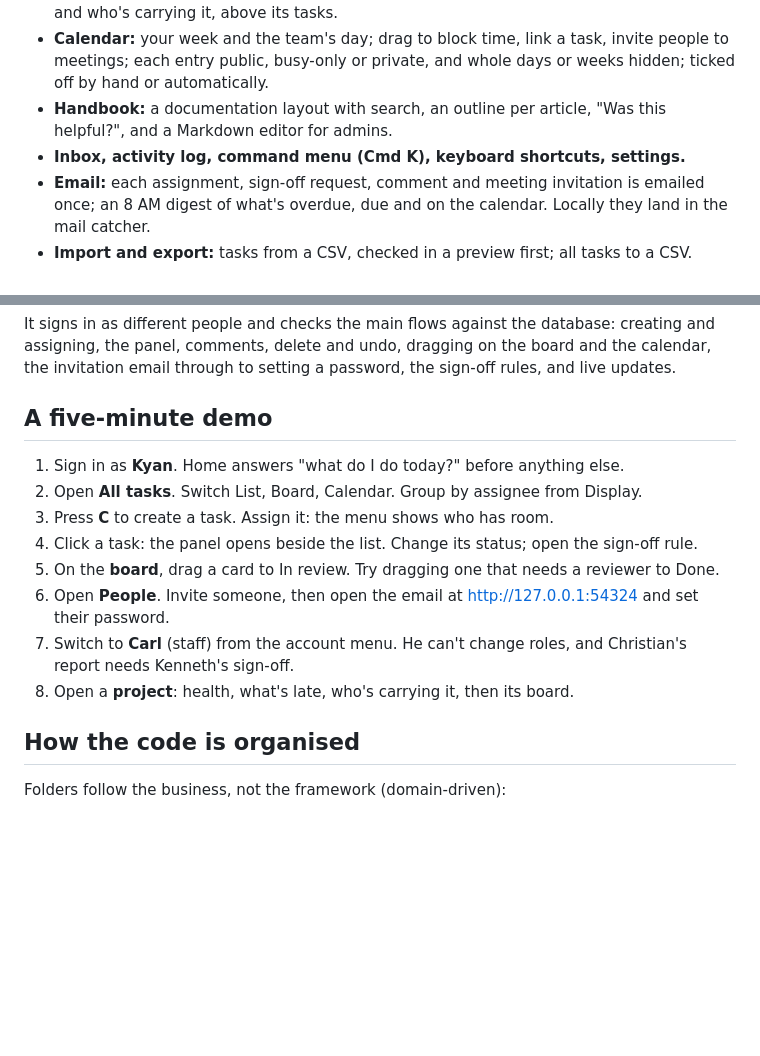
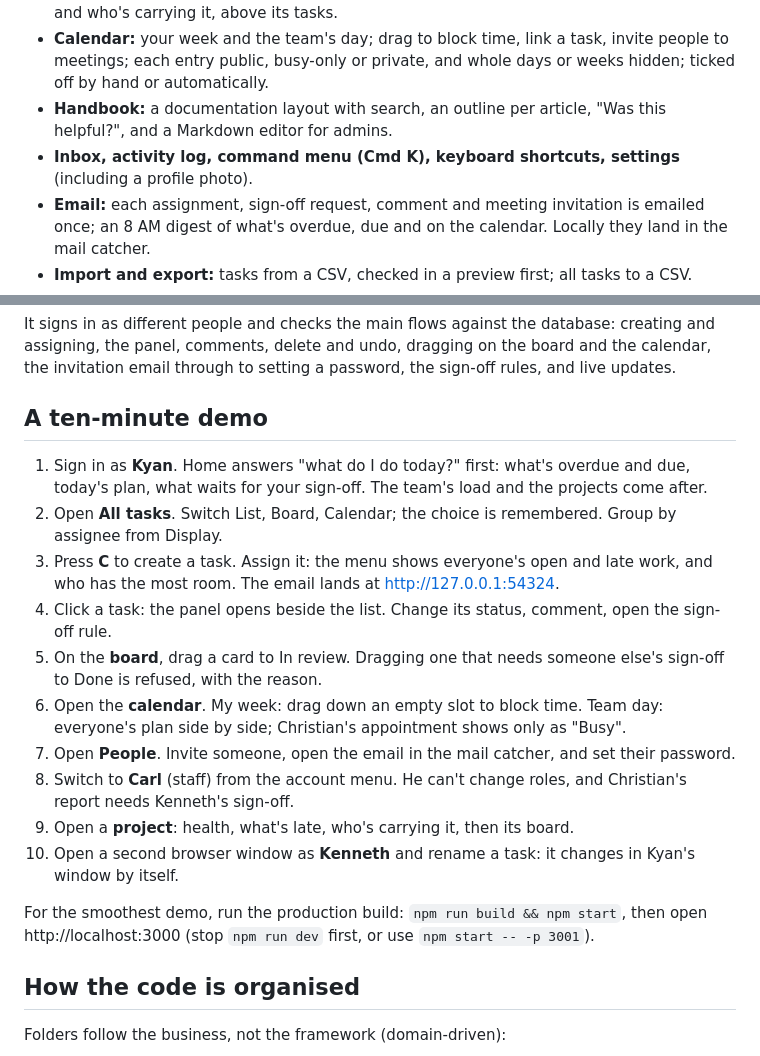
Before and after one commit to kenoittt/roblestech.net, a Markdown page: README.md, 2 parts joined by grey strips. Drawn GitHub-style; blank space fills up the shorter version.

Commit message:
README: a ten-minute demo, and running the production build for it
Co-Authored-By: Claude Opus 5.5 <noreply@anthropic.com>

```diff
--- a/README.md
+++ b/README.md
@@ -17,7 +17,7 @@ The new PPM for Robles Technologies Corp.: tasks people can find, a home dashboa
 - **Projects:** a portfolio with health and progress, and a page per project with what's late and who's carrying it, above its tasks.
 - **Calendar:** your week and the team's day; drag to block time, link a task, invite people to meetings; each entry public, busy-only or private, and whole days or weeks hidden; ticked off by hand or automatically.
 - **Handbook:** a documentation layout with search, an outline per article, "Was this helpful?", and a Markdown editor for admins.
-- **Inbox, activity log, command menu (Cmd K), keyboard shortcuts, settings.**
+- **Inbox, activity log, command menu (Cmd K), keyboard shortcuts, settings** (including a profile photo).
 - **Email:** each assignment, sign-off request, comment and meeting invitation is emailed once; an 8 AM digest of what's overdue, due and on the calendar. Locally they land in the mail catcher.
 - **Import and export:** tasks from a CSV, checked in a preview first; all tasks to a CSV.
 - **Live updates:** someone else's change appears without a refresh, in about half a second.
@@ -82,16 +82,20 @@ npm run test:smoke   # with npm run dev running: 19 end-to-end checks, about a m
 
 It signs in as different people and checks the main flows against the database: creating and assigning, the panel, comments, delete and undo, dragging on the board and the calendar, the invitation email through to setting a password, the sign-off rules, and live updates.
 
-## A five-minute demo
+## A ten-minute demo
 
-1. Sign in as **Kyan**. Home answers "what do I do today?" before anything else.
-2. Open **All tasks**. Switch List, Board, Calendar. Group by assignee from Display.
-3. Press **C** to create a task. Assign it: the menu shows who has room.
-4. Click a task: the panel opens beside the list. Change its status; open the sign-off rule.
-5. On the **board**, drag a card to In review. Try dragging one that needs a reviewer to Done.
-6. Open **People**. Invite someone, then open the email at http://127.0.0.1:54324 and set their password.
-7. Switch to **Carl** (staff) from the account menu. He can't change roles, and Christian's report needs Kenneth's sign-off.
-8. Open a **project**: health, what's late, who's carrying it, then its board.
+1. Sign in as **Kyan**. Home answers "what do I do today?" first: what's overdue and due, today's plan, what waits for your sign-off. The team's load and the projects come after.
+2. Open **All tasks**. Switch List, Board, Calendar; the choice is remembered. Group by assignee from Display.
+3. Press **C** to create a task. Assign it: the menu shows everyone's open and late work, and who has the most room. The email lands at http://127.0.0.1:54324.
+4. Click a task: the panel opens beside the list. Change its status, comment, open the sign-off rule.
+5. On the **board**, drag a card to In review. Dragging one that needs someone else's sign-off to Done is refused, with the reason.
+6. Open the **calendar**. My week: drag down an empty slot to block time. Team day: everyone's plan side by side; Christian's appointment shows only as "Busy".
+7. Open **People**. Invite someone, open the email in the mail catcher, and set their password.
+8. Switch to **Carl** (staff) from the account menu. He can't change roles, and Christian's report needs Kenneth's sign-off.
+9. Open a **project**: health, what's late, who's carrying it, then its board.
+10. Open a second browser window as **Kenneth** and rename a task: it changes in Kyan's window by itself.
+
+For the smoothest demo, run the production build: `npm run build && npm start`, then open http://localhost:3000 (stop `npm run dev` first, or use `npm start -- -p 3001`).
 
 ## How the code is organised
 
```
